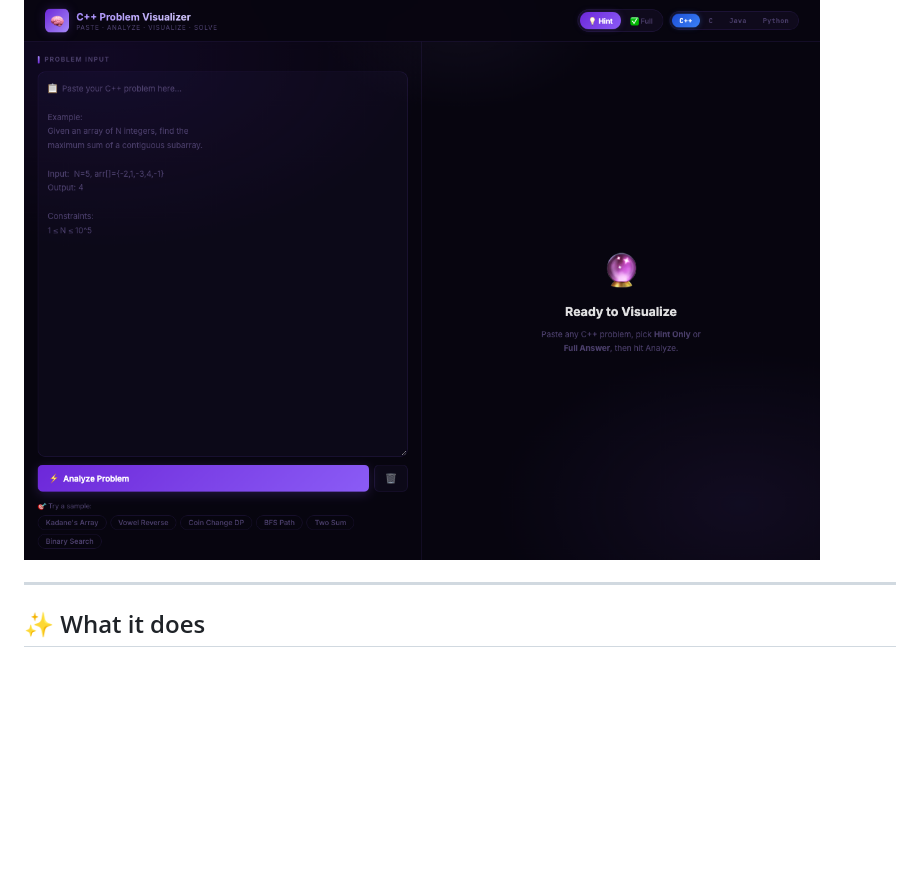
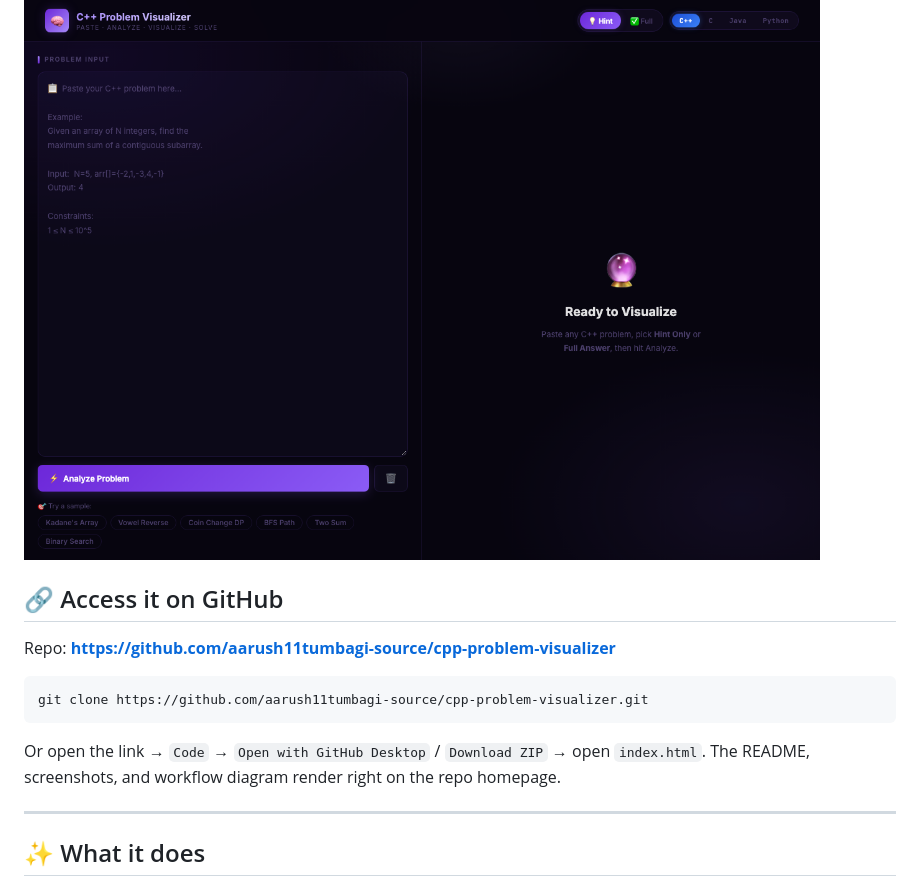
Before and after one commit to aarush11tumbagi-source/cpp-problem-visualizer, a Markdown page: README.md, the part around the change. GitHub-like rendering; blank space fills up the shorter version.

Commit message:
Add brief GitHub access section to README

````diff
--- a/README.md
+++ b/README.md
@@ -5,6 +5,16 @@
 Live demo: open `index.html` in any browser — no build step, no API keys, 100% client-side.
 
 ![Empty state — paste a problem](docs/screenshots/home-empty.png)
+
+## 🔗 Access it on GitHub
+
+Repo: **https://github.com/aarush11tumbagi-source/cpp-problem-visualizer**
+
+```bash
+git clone https://github.com/aarush11tumbagi-source/cpp-problem-visualizer.git
+```
+
+Or open the link → `Code` → `Open with GitHub Desktop` / `Download ZIP` → open `index.html`. The README, screenshots, and workflow diagram render right on the repo homepage.
 
 ---
 
````
